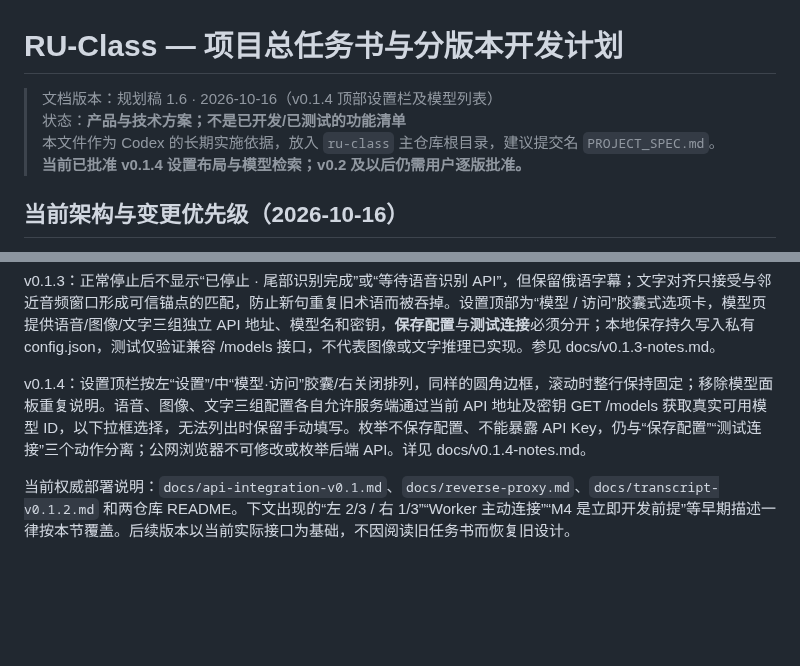
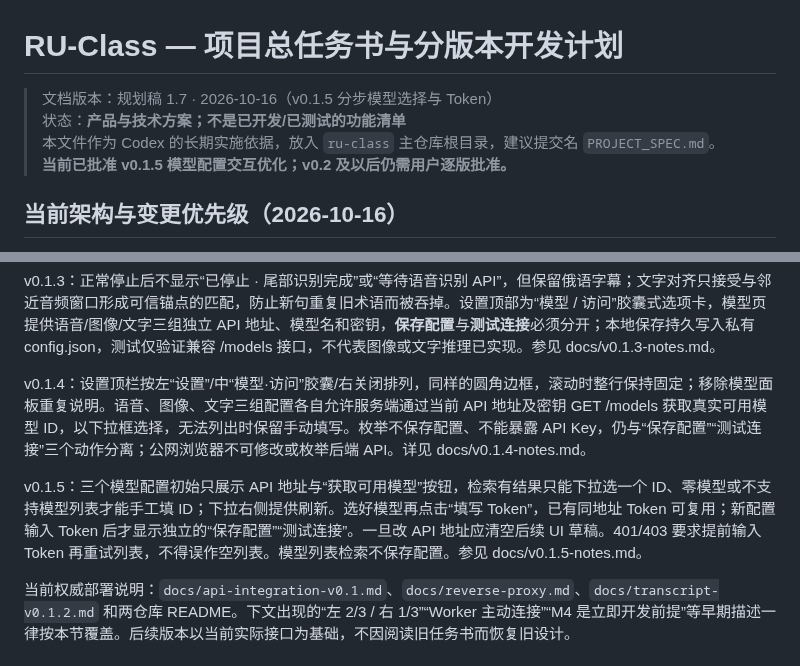
Before and after one commit to Ran-ying/ru-class, a Markdown page: PROJECT_SPEC.md, 2 parts joined by grey strips. Drawn GitHub-style; blank space fills up the shorter version.

Commit message:
docs: align spec and maintainer notes with v0.1.5 progressive configuration

```diff
--- a/PROJECT_SPEC.md
+++ b/PROJECT_SPEC.md
@@ -1,9 +1,9 @@
 # RU-Class — 项目总任务书与分版本开发计划
 
-> 文档版本：规划稿 1.6 · 2026-10-16（v0.1.4 顶部设置栏及模型列表）
+> 文档版本：规划稿 1.7 · 2026-10-16（v0.1.5 分步模型选择与 Token）
 > 状态：**产品与技术方案；不是已开发/已测试的功能清单**
 > 本文件作为 Codex 的长期实施依据，放入 `ru-class` 主仓库根目录，建议提交名 `PROJECT_SPEC.md`。
-> **当前已批准 v0.1.4 设置布局与模型检索；v0.2 及以后仍需用户逐版批准。**
+> **当前已批准 v0.1.5 模型配置交互优化；v0.2 及以后仍需用户逐版批准。**
 
 ## 当前架构与变更优先级（2026-10-16）
 
@@ -16,6 +16,8 @@ v0.1.2 补充约束：由于原始 8 秒 Whisper 音频窗口会持续滚动，
 v0.1.3：正常停止后不显示“已停止 · 尾部识别完成”或“等待语音识别 API”，但保留俄语字幕；文字对齐只接受与邻近音频窗口形成可信锚点的匹配，防止新句重复旧术语而被吞掉。设置顶部为“模型 / 访问”胶囊式选项卡，模型页提供语音/图像/文字三组独立 API 地址、模型名和密钥，**保存配置**与**测试连接**必须分开；本地保存持久写入私有 config.json，测试仅验证兼容 /models 接口，不代表图像或文字推理已实现。参见 docs/v0.1.3-notes.md。
 
 v0.1.4：设置顶栏按左“设置”/中“模型·访问”胶囊/右关闭排列，同样的圆角边框，滚动时整行保持固定；移除模型面板重复说明。语音、图像、文字三组配置各自允许服务端通过当前 API 地址及密钥 GET /models 获取真实可用模型 ID，以下拉框选择，无法列出时保留手动填写。枚举不保存配置、不能暴露 API Key，仍与“保存配置”“测试连接”三个动作分离；公网浏览器不可修改或枚举后端 API。详见 docs/v0.1.4-notes.md。
+
+v0.1.5：三个模型配置初始只展示 API 地址与“获取可用模型”按钮，检索有结果只能下拉选一个 ID、零模型或不支持模型列表才能手工填 ID；下拉右侧提供刷新。选好模型再点击“填写 Token”，已有同地址 Token 可复用；新配置输入 Token 后才显示独立的“保存配置”“测试连接”。一旦改 API 地址应清空后续 UI 草稿。401/403 要求提前输入 Token 再重试列表，不得误作空列表。模型列表检索不保存配置。参见 docs/v0.1.5-notes.md。
 
 当前权威部署说明：`docs/api-integration-v0.1.md`、`docs/reverse-proxy.md`、`docs/transcript-v0.1.2.md` 和两仓库 README。下文出现的“左 2/3 / 右 1/3”“Worker 主动连接”“M4 是立即开发前提”等早期描述一律按本节覆盖。后续版本以当前实际接口为基础，不因阅读旧任务书而恢复旧设计。
 
```
